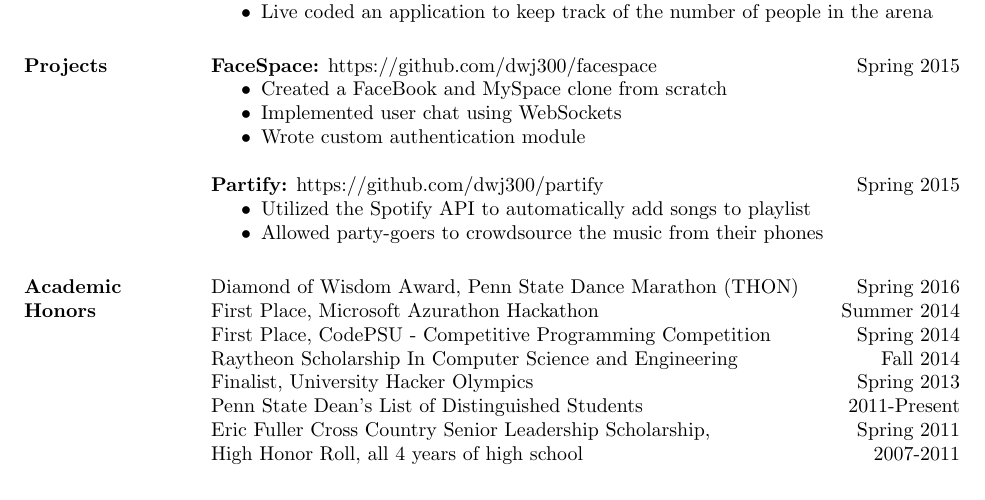
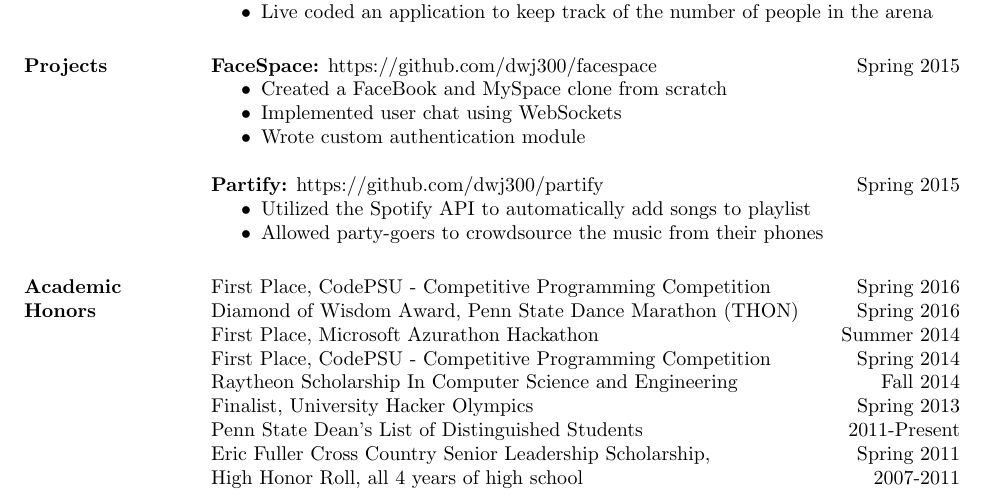
Before and after one commit to dwj300/resume, a LaTeX CV (resume.tex): part of page 2 of 3, cut so that both start at the same text. Compiled offline with pdfLaTeX.

Commit message:
adding code psu

```diff
--- a/resume.tex
+++ b/resume.tex
@@ -115,6 +115,7 @@ M.S. in Computer Science and Engineering \\
 \end{itemize}
 
 \section{Academic \\ Honors}
+First Place, CodePSU - Competitive Programming Competition  \hfill Spring 2016\\
 Diamond of Wisdom Award, Penn State Dance Marathon (THON) \hfill Spring 2016\\
 First Place, Microsoft Azurathon Hackathon \hfill Summer 2014\\
 First Place, CodePSU - Competitive Programming Competition  \hfill Spring 2014\\
```
Also changed, not shown: resume.pdf.
